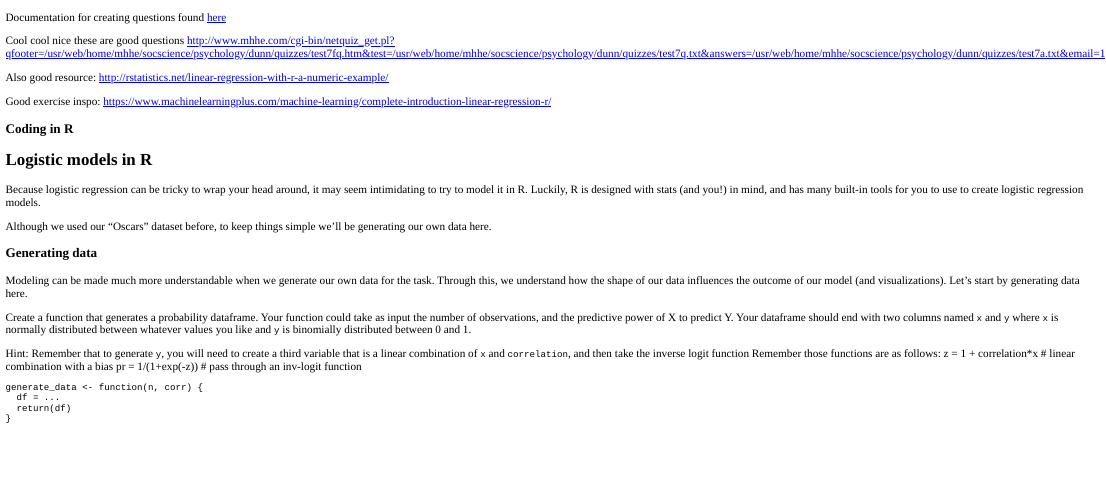
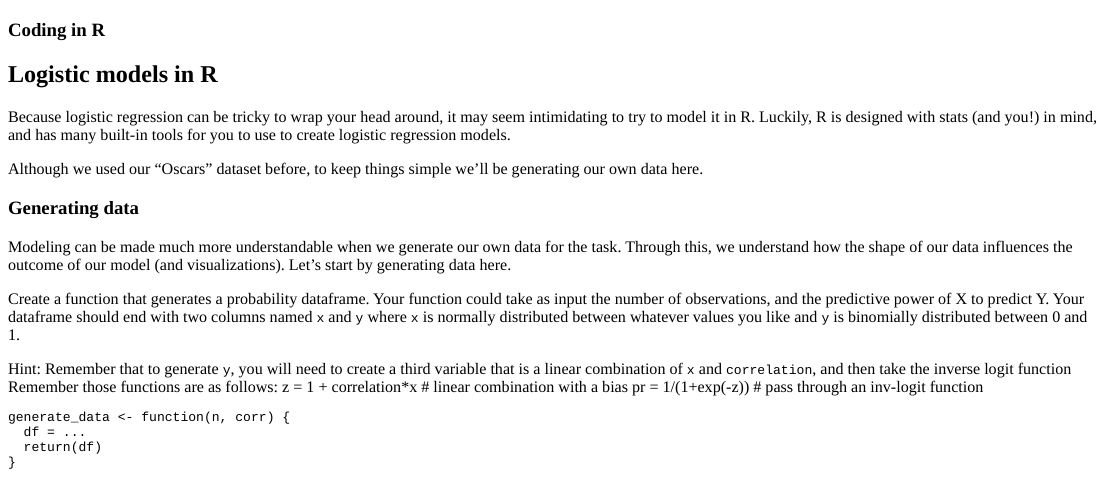
Before and after one commit to csaund/formal-models, an R Markdown document (app/tutorial.Rmd): the page in a window 1100 px wide, from its top. The pictures show the output file app/tutorial.html that the author committed with the source, opened offline; long lines of code are wrapped.

Commit message:
removed intro text; fixed sidebar

````diff
--- a/app/tutorial.Rmd
+++ b/app/tutorial.Rmd
@@ -9,19 +9,6 @@ runtime: shiny_prerendered
 library(learnr)
 knitr::opts_chunk$set(echo = FALSE)
 ```
-
-
-Documentation for creating questions found [here](https://rstudio.github.io/learnr/questions.html)
-
-Cool cool nice these are good questions
-http://www.mhhe.com/cgi-bin/netquiz_get.pl?qfooter=/usr/web/home/mhhe/socscience/psychology/dunn/quizzes/test7fq.htm&test=/usr/web/home/mhhe/socscience/psychology/dunn/quizzes/test7q.txt&answers=/usr/web/home/mhhe/socscience/psychology/dunn/quizzes/test7a.txt&email=1
-
-
-Also good resource:
-http://rstatistics.net/linear-regression-with-r-a-numeric-example/
-
-Good exercise inspo:
-https://www.machinelearningplus.com/machine-learning/complete-introduction-linear-regression-r/
 
 ### Coding in R
 
````
Also changed, not shown: app/tutorial.html.
